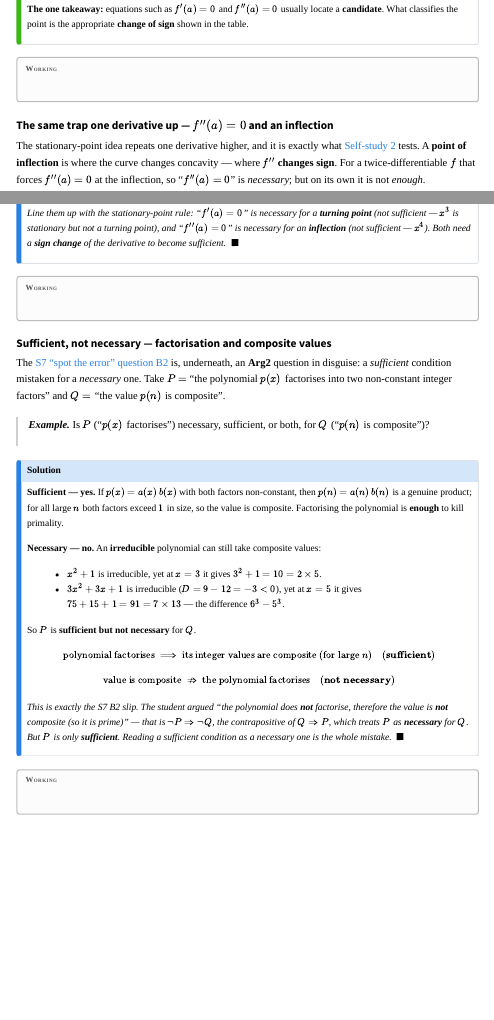
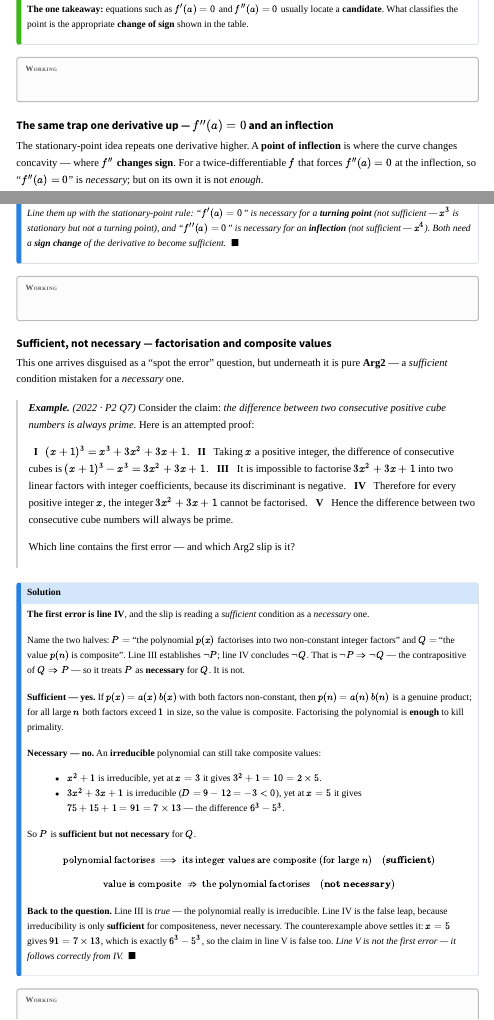
Before and after one commit to Daye-Lee18/TMUA, a Quarto document (toolkit/s03_concepts.qmd): the page in a window 1100 px wide, from 6540 px down, and a second part further down, joined at a grey line. Rendered offline with R 4.5, knitr and Pandoc in place of Quarto, with nearby package versions.

Commit message:
S3: carry the questions themselves instead of pointing at other pages
Three places in the S3 pages described a question and then sent the reader
somewhere else to find it. Each now contains the question.

  concepts, inflection section - dropped 'it is exactly what Self-study 2
  tests'; the example that follows already is the question.

  concepts, factorisation section - replaced 'the S7 spot-the-error question
  B2 is underneath an Arg2 question' with the actual question, TMUA 2022 P2
  Q7, written out in full with its five proof lines. The solution now opens
  by naming the first bad line (IV) and the Arg2 structure behind it - P is
  sufficient for Q, never necessary - and closes on the counterexample
  x=5 giving 91 = 7x13 = 6^3 - 5^3.

  class material - the 'One more, already on another page' callout pointing
  at the coordinate geometry clinic is now Question 20: Tyler Set A P2 Q17,
  the necessary-and-sufficient condition for y=mx+c to touch x^2+y^2=a^2.
  Answer E, c^2 = a^2(m^2+1), derived both ways (discriminant and
  point-to-line distance) and verified with sympy; the note explains why A
  and B are sufficient-but-not-necessary and why D breaks at m=0.

S3 is now 20 questions, 14 of them in Part 4. Counts updated in the toolkit
index, Woosung's hub and his session plan.

```diff
--- a/toolkit/s03_concepts.qmd
+++ b/toolkit/s03_concepts.qmd
@@ -406,9 +406,8 @@ classifies the point is the appropriate **change of sign** shown in the table.
 
 ### The same trap one derivative up — $f''(a)=0$ and an inflection
 
-The stationary-point idea repeats one derivative higher, and it is exactly what
-[Self-study 2](../lessons/selfstudy2_paper2_reasoning/practice.qmd) tests. A **point of inflection** is
-where the curve changes concavity — where $f''$ **changes sign**. For a twice-differentiable $f$ that forces
+The stationary-point idea repeats one derivative higher. A **point of inflection** is where the curve
+changes concavity — where $f''$ **changes sign**. For a twice-differentiable $f$ that forces
 $f''(a)=0$ at the inflection, so "$f''(a)=0$" is *necessary*; but on its own it is not *enough*.
 
 ::: {.example}
@@ -471,16 +470,34 @@ sufficient — $x^3$ is stationary but not a turning point), and "$f''(a)=0$" is
 
 ### Sufficient, not necessary — factorisation and composite values
 
-The [S7 "spot the error" question B2](s07_assignment_ms.qmd) is, underneath, an **Arg2** question in disguise:
-a *sufficient* condition mistaken for a *necessary* one. Take $P=$ "the polynomial $p(x)$ factorises into two
-non-constant integer factors" and $Q=$ "the value $p(n)$ is composite".
+This one arrives disguised as a "spot the error" question, but underneath it is pure **Arg2** — a
+*sufficient* condition mistaken for a *necessary* one.
 
 ::: {.example}
-[Example.]{.lbl} Is $P$ ("$p(x)$ factorises") necessary, sufficient, or both, for $Q$ ("$p(n)$ is composite")?
+[Example.]{.lbl} *(2022 · P2 Q7)* Consider the claim: *the difference between two consecutive positive cube
+numbers is always prime.* Here is an attempted proof:
+
+&nbsp;&nbsp;**I** &nbsp; $(x+1)^{3}=x^{3}+3x^{2}+3x+1$.
+&nbsp;&nbsp;**II** &nbsp; Taking $x$ a positive integer, the difference of consecutive cubes is
+$(x+1)^{3}-x^{3}=3x^{2}+3x+1$.
+&nbsp;&nbsp;**III** &nbsp; It is impossible to factorise $3x^{2}+3x+1$ into two linear factors with integer
+coefficients, because its discriminant is negative.
+&nbsp;&nbsp;**IV** &nbsp; Therefore for every positive integer $x$, the integer $3x^{2}+3x+1$ cannot be
+factorised.
+&nbsp;&nbsp;**V** &nbsp; Hence the difference between two consecutive cube numbers will always be prime.
+
+Which line contains the first error — and which Arg2 slip is it?
 :::
 
 ::: {.callout-note collapse="true" appearance="simple" icon=false}
 ## Solution
+**The first error is line IV**, and the slip is reading a *sufficient* condition as a *necessary* one.
+
+Name the two halves: $P=$ "the polynomial $p(x)$ factorises into two non-constant integer factors" and
+$Q=$ "the value $p(n)$ is composite". Line III establishes $\lnot P$; line IV concludes $\lnot Q$. That is
+$\lnot P\Rightarrow\lnot Q$ — the contrapositive of $Q\Rightarrow P$ — so it treats $P$ as **necessary**
+for $Q$. It is not.
+
 **Sufficient — yes.** If $p(x)=a(x)\,b(x)$ with both factors non-constant, then $p(n)=a(n)\,b(n)$ is a genuine
 product; for all large $n$ both factors exceed $1$ in size, so the value is composite. Factorising the
 polynomial is **enough** to kill primality.
@@ -498,10 +515,10 @@ $$\text{polynomial factorises}\ \Longrightarrow\ \text{its integer values are co
 $$\text{value is composite}\ \nRightarrow\ \text{the polynomial factorises}\quad(\textbf{not necessary})$$
 :::
 
-*This is exactly the S7 B2 slip. The student argued "the polynomial does **not** factorise, therefore the value
-is **not** composite (so it is prime)" — that is $\lnot P\Rightarrow\lnot Q$, the contrapositive of
-$Q\Rightarrow P$, which treats $P$ as **necessary** for $Q$. But $P$ is only **sufficient**. Reading a
-sufficient condition as a necessary one is the whole mistake.* $\;\blacksquare$
+**Back to the question.** Line III is *true* — the polynomial really is irreducible. Line IV is the false
+leap, because irreducibility is only **sufficient** for compositeness, never necessary. The counterexample
+above settles it: $x=5$ gives $91=7\times13$, which is exactly $6^{3}-5^{3}$, so the claim in line V is false
+too. *Line V is not the first error — it follows correctly from IV.* $\;\blacksquare$
 :::
 
 ::: {.workbox}
```
Also changed, not shown: students/woosung/index.qmd (+1 -1 lines), students/woosung/session_paper2_reasoning.qmd (+1 -1 lines), toolkit/index.qmd (+1 -1 lines), toolkit/s03_necessary_sufficient.qmd (+42 -7 lines).
